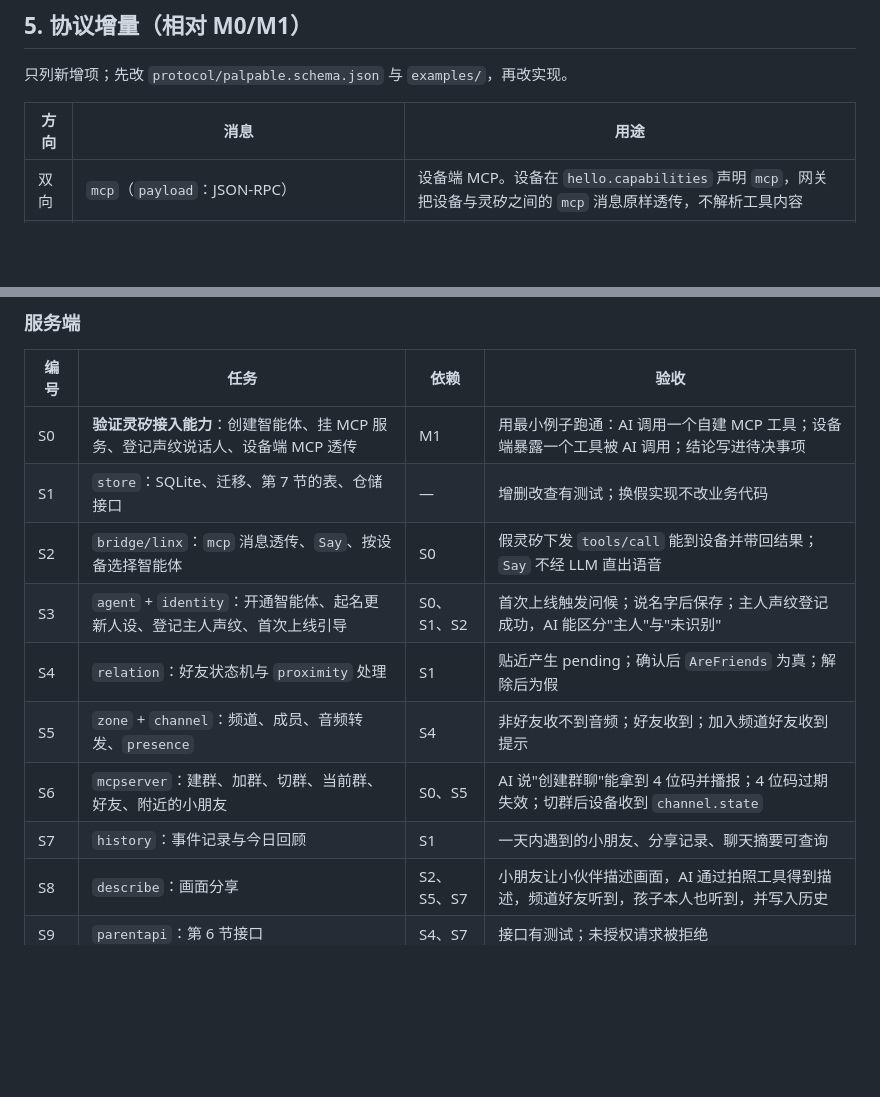
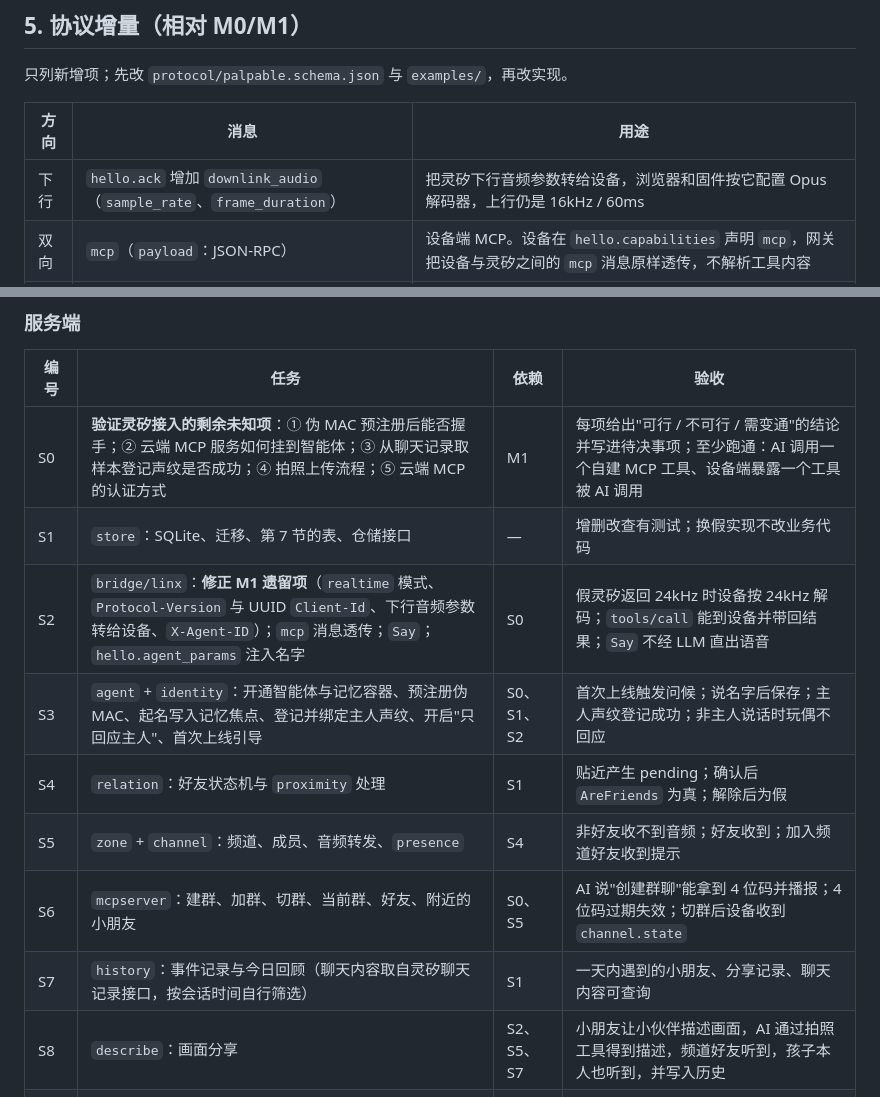
Before and after one commit to LiusCraft/palpable, a Markdown page: docs/modules.md, 2 parts joined by grey strips. GitHub-like rendering; blank space fills up the shorter version.

```diff
--- a/docs/modules.md
+++ b/docs/modules.md
@@ -127,6 +148,7 @@ type History interface {
 
 | 方向 | 消息 | 用途 |
 | --- | --- | --- |
+| 下行 | `hello.ack` 增加 `downlink_audio`（`sample_rate`、`frame_duration`） | 把灵矽下行音频参数转给设备，浏览器和固件按它配置 Opus 解码器，上行仍是 16kHz / 60ms |
 | 双向 | `mcp`（`payload`：JSON-RPC） | 设备端 MCP。设备在 `hello.capabilities` 声明 `mcp`，网关把设备与灵矽之间的 `mcp` 消息原样透传，不解析工具内容 |
 | 下行 | `channel.state`（`name`、`color`、`event`：joined / switched / left） | 设备用灯色和提示音确认当前群 |
 | 下行 | `friend.state`（`event`：pending / confirmed / removed，`device_id`、`name`） | 贴近成为好友时的震动与提示 |
@@ -207,14 +229,14 @@ type History interface {
 
 | 编号 | 任务 | 依赖 | 验收 |
 | --- | --- | --- | --- |
-| S0 | **验证灵矽接入能力**：创建智能体、挂 MCP 服务、登记声纹说话人、设备端 MCP 透传 | M1 | 用最小例子跑通：AI 调用一个自建 MCP 工具；设备端暴露一个工具被 AI 调用；结论写进待决事项 |
+| S0 | **验证灵矽接入的剩余未知项**：① 伪 MAC 预注册后能否握手；② 云端 MCP 服务如何挂到智能体；③ 从聊天记录取样本登记声纹是否成功；④ 拍照上传流程；⑤ 云端 MCP 的认证方式 | M1 | 每项给出"可行 / 不可行 / 需变通"的结论并写进待决事项；至少跑通：AI 调用一个自建 MCP 工具、设备端暴露一个工具被 AI 调用 |
 | S1 | `store`：SQLite、迁移、第 7 节的表、仓储接口 | — | 增删改查有测试；换假实现不改业务代码 |
-| S2 | `bridge/linx`：`mcp` 消息透传、`Say`、按设备选择智能体 | S0 | 假灵矽下发 `tools/call` 能到设备并带回结果；`Say` 不经 LLM 直出语音 |
-| S3 | `agent` + `identity`：开通智能体、起名更新人设、登记主人声纹、首次上线引导 | S0、S1、S2 | 首次上线触发问候；说名字后保存；主人声纹登记成功，AI 能区分"主人"与"未识别" |
+| S2 | `bridge/linx`：**修正 M1 遗留项**（`realtime` 模式、`Protocol-Version` 与 UUID `Client-Id`、下行音频参数转给设备、`X-Agent-ID`）；`mcp` 消息透传；`Say`；`hello.agent_params` 注入名字 | S0 | 假灵矽返回 24kHz 时设备按 24kHz 解码；`tools/call` 能到设备并带回结果；`Say` 不经 LLM 直出语音 |
+| S3 | `agent` + `identity`：开通智能体与记忆容器、预注册伪 MAC、起名写入记忆焦点、登记并绑定主人声纹、开启"只回应主人"、首次上线引导 | S0、S1、S2 | 首次上线触发问候；说名字后保存；主人声纹登记成功；非主人说话时玩偶不回应 |
 | S4 | `relation`：好友状态机与 `proximity` 处理 | S1 | 贴近产生 pending；确认后 `AreFriends` 为真；解除后为假 |
 | S5 | `zone` + `channel`：频道、成员、音频转发、`presence` | S4 | 非好友收不到音频；好友收到；加入频道好友收到提示 |
 | S6 | `mcpserver`：建群、加群、切群、当前群、好友、附近的小朋友 | S0、S5 | AI 说"创建群聊"能拿到 4 位码并播报；4 位码过期失效；切群后设备收到 `channel.state` |
-| S7 | `history`：事件记录与今日回顾 | S1 | 一天内遇到的小朋友、分享记录、聊天摘要可查询 |
+| S7 | `history`：事件记录与今日回顾（聊天内容取自灵矽聊天记录接口，按会话时间自行筛选） | S1 | 一天内遇到的小朋友、分享记录、聊天内容可查询 |
 | S8 | `describe`：画面分享 | S2、S5、S7 | 小朋友让小伙伴描述画面，AI 通过拍照工具得到描述，频道好友听到，孩子本人也听到，并写入历史 |
 | S9 | `parentapi`：第 6 节接口 | S4、S7 | 接口有测试；未授权请求被拒绝 |
 | S10 | `world`：观察通道 | S5 | 地图能实时看到位置与谁在说话 |
```
Also changed, not shown: other parts of docs/modules.md (+45 -21 lines).
